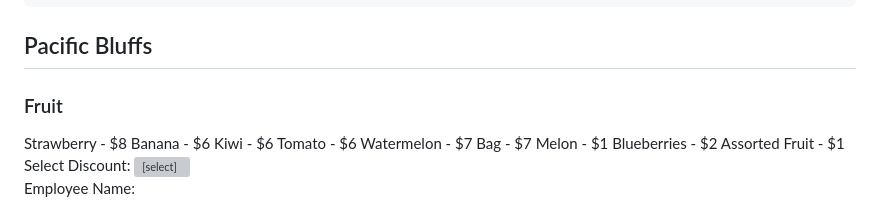
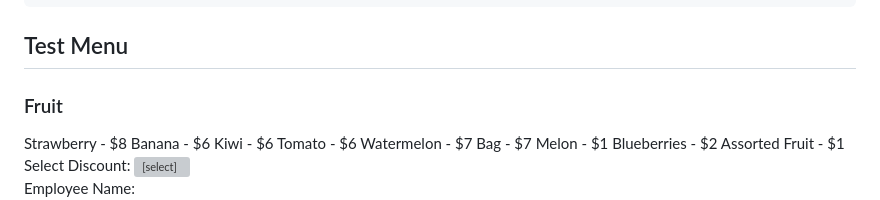
Before and after one commit to Lewice/TestMenu.github-io, a Markdown page: README.md, the part around the change. GitHub-like rendering; grey boxes are pictures that could not be loaded.

Commit message:
Changed Header

```diff
--- a/README.md
+++ b/README.md
@@ -333,7 +333,7 @@
   </script>
 </head>
 <body>
-  <h2>Pacific Bluffs</h2>
+  <h2>Test Menu</h2>
   <form id="menuForm">
     <h3>Fruit</h3>
     <label>
```
